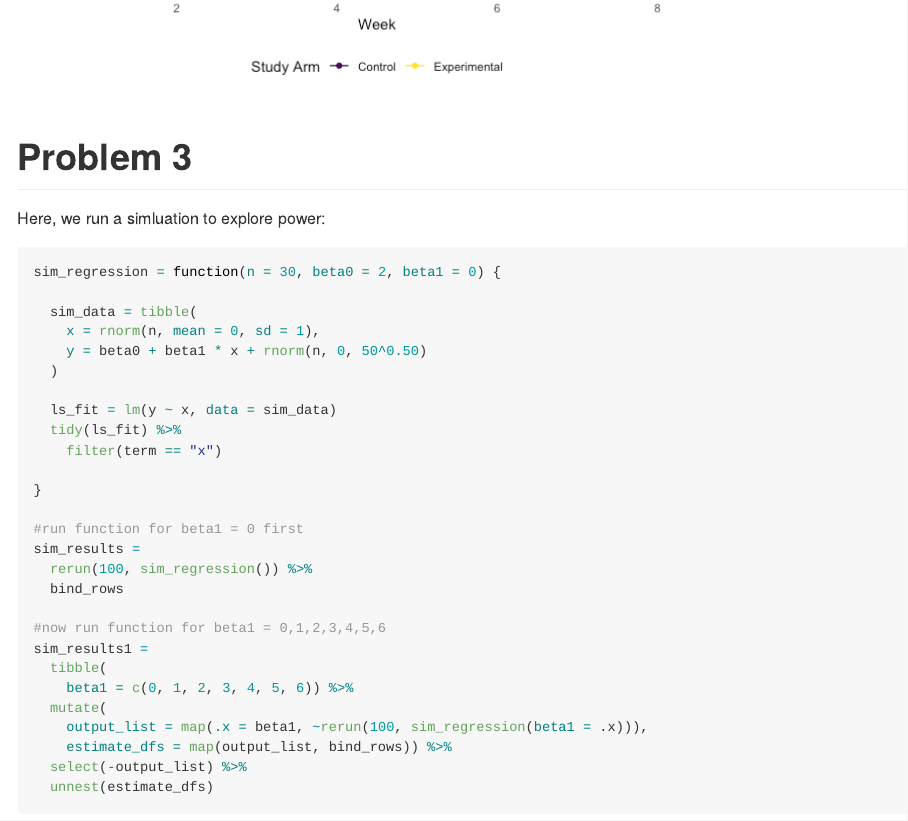
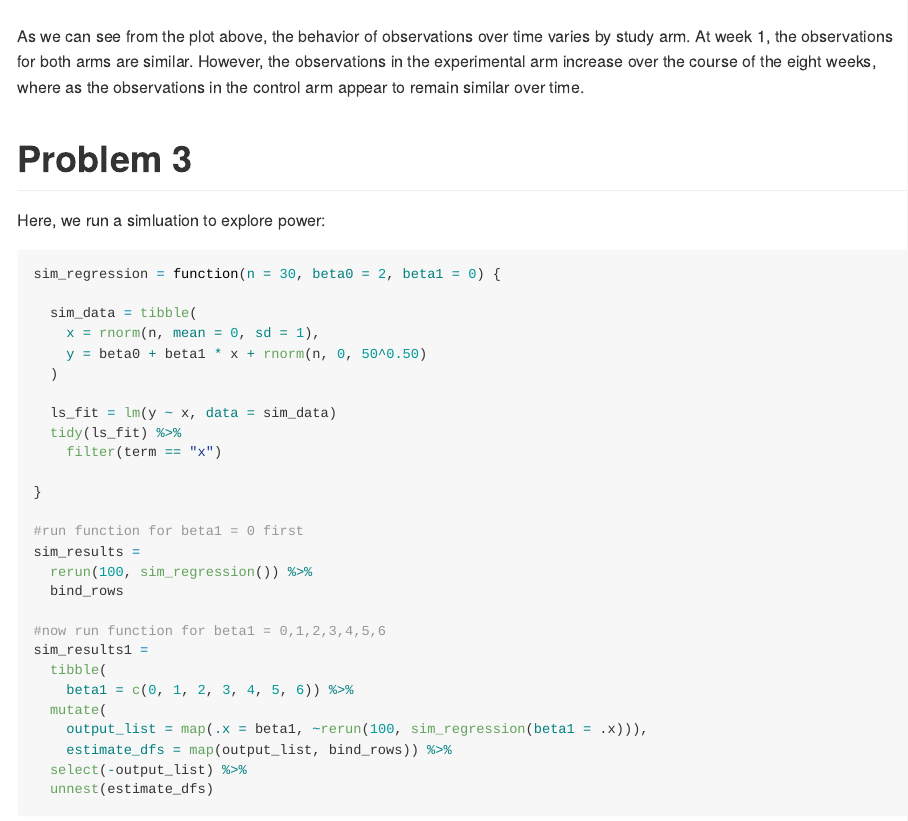
Before and after one commit to sophiam26/p8105_hw5_sm4594, an R Markdown document (p8105_hw5_sm4594.Rmd): the page in a window 1100 px wide, from 2170 px down before the commit and from 2260 px down after it. The pictures show the output file p8105_hw5_sm4594.md that the author committed with the source, drawn offline in the style of GitHub.

Commit message:
Commenting on plot in problem 2

````diff
--- a/p8105_hw5_sm4594.Rmd
+++ b/p8105_hw5_sm4594.Rmd
@@ -99,6 +99,8 @@ labs(
 theme(plot.title = element_text(hjust = 0.5))
 ```
 
+As we can see from the plot above, the behavior of observations over time varies by study arm. At week 1, the observations for both arms are similar. However, the observations in the experimental arm increase over the course of the eight weeks, where as the observations in the control arm appear to remain similar over time.
+
 # Problem 3
 
 Here, we run a simluation to explore power:
````
Also changed, not shown: p8105_hw5_sm4594.md.
